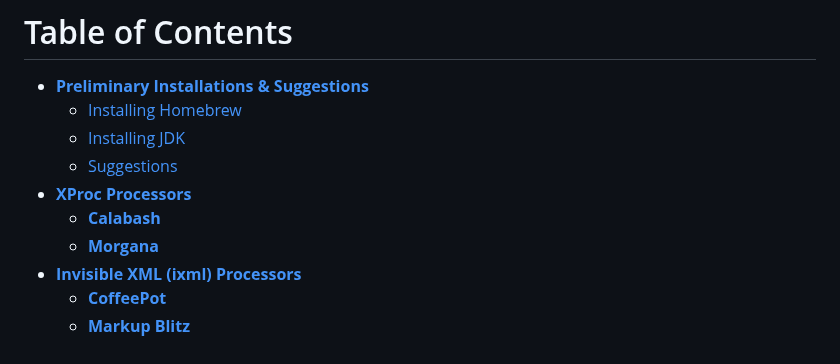
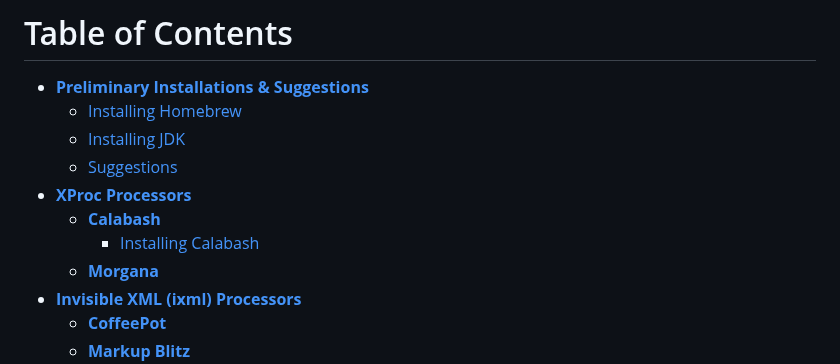
Before and after one commit to newtfire/newTutorials, a Markdown page: ixml-xproc/ebb-InstallNotes-Mac.md, the part around the change. Rendered like a GitHub page.

Commit message:
expanded TOC

```diff
--- a/ixml-xproc/ebb-InstallNotes-Mac.md
+++ b/ixml-xproc/ebb-InstallNotes-Mac.md
@@ -24,6 +24,7 @@ This is cool coffee art:
 	* [Suggestions](#suggestions)
 * [**XProc Processors**](#xproc-processors)
 	* [**Calabash**](#calabash)
+		* [Installing Calabash](#installing-calabash)
 	* [**Morgana**](#morgana)
 * [**Invisible XML (ixml) Processors**](#invisible-xml-ixml-processors)
 	* [**CoffeePot**](#coffeepot)
```
